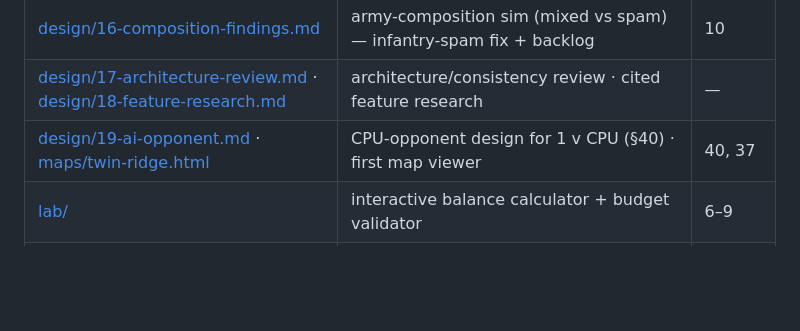
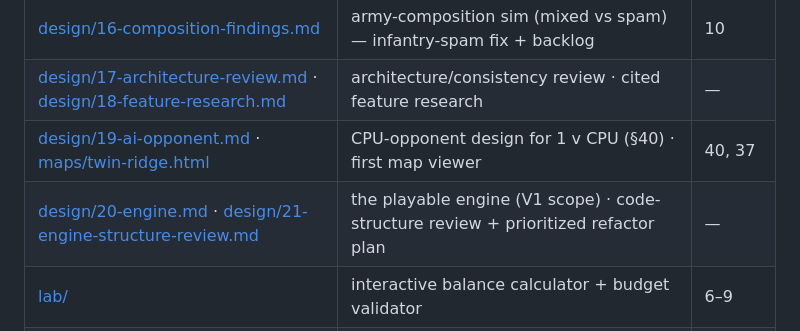
Before and after one commit to mknies31-debug/Claudecoded, a Markdown page: rts/README.md, the part around the change. Drawn GitHub-style; blank space fills up the shorter version.

```diff
--- a/rts/README.md
+++ b/rts/README.md
@@ -27,6 +27,7 @@ A structured, buildable version of the **Competitive Balance Bible** for a moder
 | [design/16-composition-findings.md](design/16-composition-findings.md) | army-composition sim (mixed vs spam) — infantry-spam fix + backlog | 10 |
 | [design/17-architecture-review.md](design/17-architecture-review.md) · [design/18-feature-research.md](design/18-feature-research.md) | architecture/consistency review · cited feature research | — |
 | [design/19-ai-opponent.md](design/19-ai-opponent.md) · [maps/twin-ridge.html](maps/twin-ridge.html) | CPU-opponent design for 1 v CPU (§40) · first map viewer | 40, 37 |
+| [design/20-engine.md](design/20-engine.md) · [design/21-engine-structure-review.md](design/21-engine-structure-review.md) | the playable engine (V1 scope) · code-structure review + prioritized refactor plan | — |
 | [lab/](lab/index.html) | interactive balance calculator + budget validator | 6–9 |
 | [CHECKLIST.md](CHECKLIST.md) | launch certification gate — **20/20 design gates pass** ([certify.mjs](scripts/certify.mjs)) | 50 |
 
```
Also changed, not shown: rts/design/20-engine.md (+2 -0 lines), rts/design/21-engine-structure-review.md (added, +48 -0 lines).
